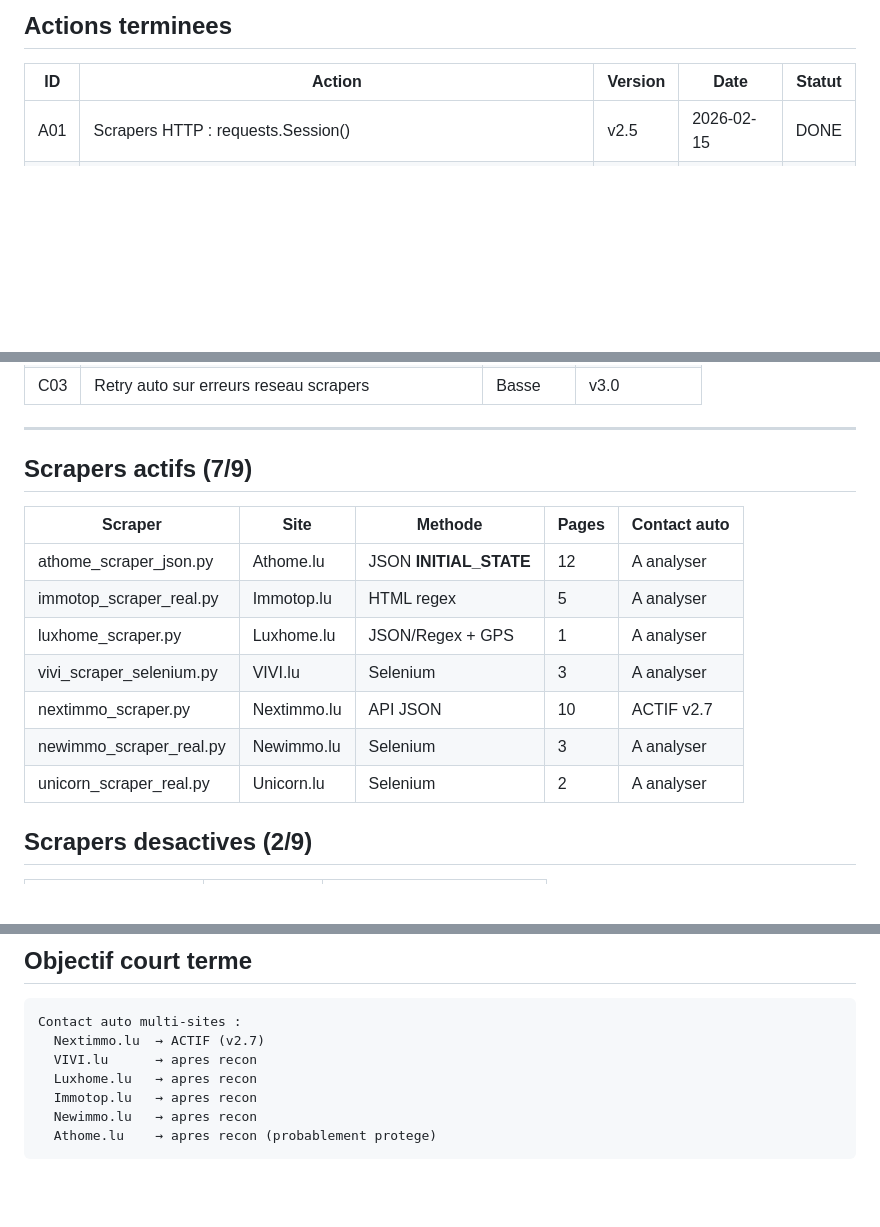
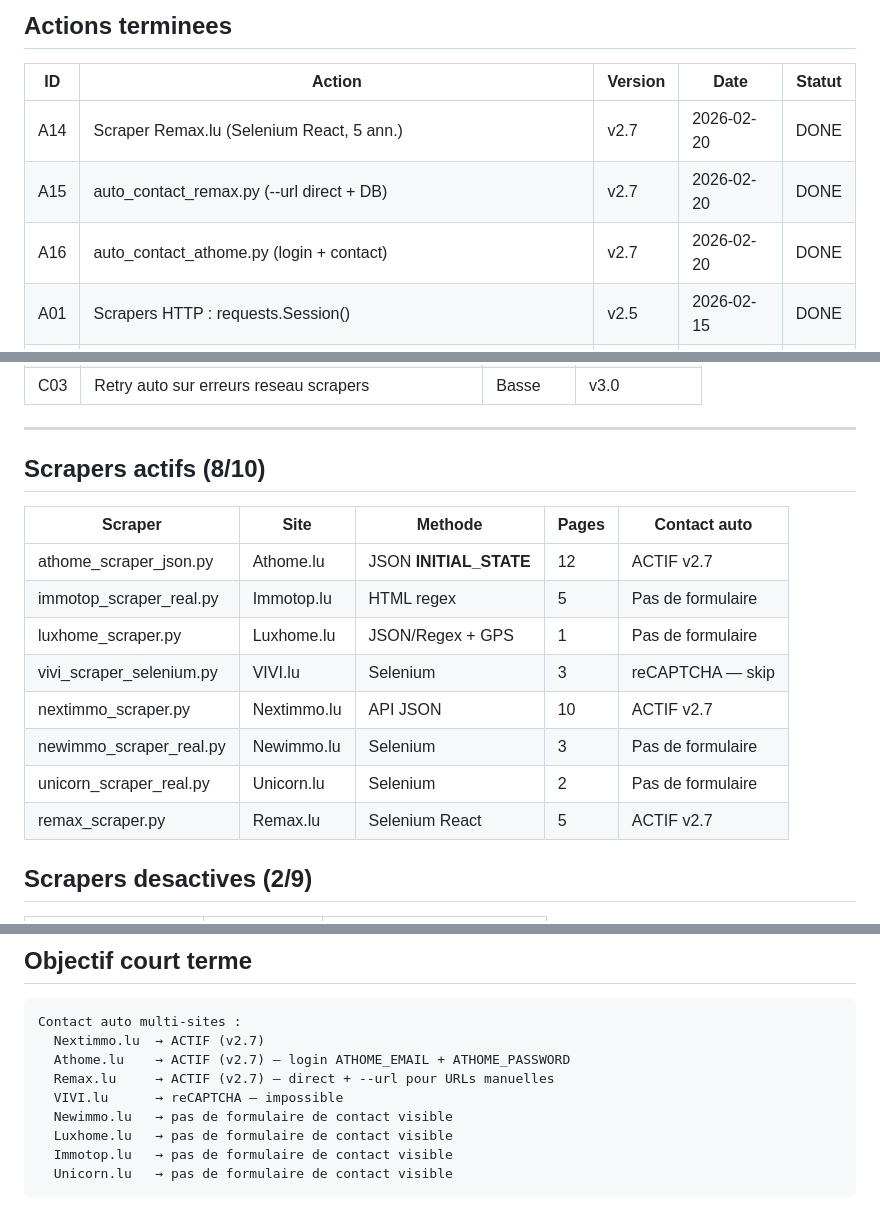
Before and after one commit to Zaalouni/immo-bot-luxembourg, a Markdown page: planning.md, 3 parts joined by grey strips. Drawn GitHub-style; blank space fills up the shorter version.

Commit message:
docs: planning.md — mise a jour scrapers 8/10 + contact auto 3 sites
- Scraper Remax.lu ajoute (8 scrapers actifs)
- Contact auto : Nextimmo + Athome + Remax ACTIFS
- VIVI skip (reCAPTCHA), autres pas de formulaire
- Actions A14-A16 ajoutees

Co-Authored-By: Claude Sonnet 4.6 <noreply@anthropic.com>

````diff
--- a/planning.md
+++ b/planning.md
@@ -8,6 +8,9 @@
 
 | ID  | Action                                      | Version | Date       | Statut |
 |-----|---------------------------------------------|---------|------------|--------|
+| A14 | Scraper Remax.lu (Selenium React, 5 ann.)   | v2.7    | 2026-02-20 | DONE   |
+| A15 | auto_contact_remax.py (--url direct + DB)   | v2.7    | 2026-02-20 | DONE   |
+| A16 | auto_contact_athome.py (login + contact)    | v2.7    | 2026-02-20 | DONE   |
 | A01 | Scrapers HTTP : requests.Session()          | v2.5    | 2026-02-15 | DONE   |
 | A02 | Pagination tous scrapers (+309 annonces)    | v2.6    | 2026-02-17 | DONE   |
 | A03 | URLs filtrees Athome (annonces only)        | v2.6    | 2026-02-17 | DONE   |
@@ -61,17 +64,18 @@
 
 ---
 
-## Scrapers actifs (7/9)
+## Scrapers actifs (8/10)
 
-| Scraper          | Site          | Methode              | Pages | Contact auto |
-|------------------|---------------|----------------------|-------|--------------|
-| athome_scraper_json.py    | Athome.lu  | JSON __INITIAL_STATE__ | 12  | A analyser   |
-| immotop_scraper_real.py   | Immotop.lu | HTML regex           | 5     | A analyser   |
-| luxhome_scraper.py        | Luxhome.lu | JSON/Regex + GPS     | 1     | A analyser   |
-| vivi_scraper_selenium.py  | VIVI.lu    | Selenium             | 3     | A analyser   |
-| nextimmo_scraper.py       | Nextimmo.lu| API JSON             | 10    | ACTIF v2.7   |
-| newimmo_scraper_real.py   | Newimmo.lu | Selenium             | 3     | A analyser   |
-| unicorn_scraper_real.py   | Unicorn.lu | Selenium             | 2     | A analyser   |
+| Scraper                   | Site        | Methode                | Pages | Contact auto         |
+|---------------------------|-------------|------------------------|-------|----------------------|
+| athome_scraper_json.py    | Athome.lu   | JSON __INITIAL_STATE__ | 12    | ACTIF v2.7           |
+| immotop_scraper_real.py   | Immotop.lu  | HTML regex             | 5     | Pas de formulaire    |
+| luxhome_scraper.py        | Luxhome.lu  | JSON/Regex + GPS       | 1     | Pas de formulaire    |
+| vivi_scraper_selenium.py  | VIVI.lu     | Selenium               | 3     | reCAPTCHA — skip     |
+| nextimmo_scraper.py       | Nextimmo.lu | API JSON               | 10    | ACTIF v2.7           |
+| newimmo_scraper_real.py   | Newimmo.lu  | Selenium               | 3     | Pas de formulaire    |
+| unicorn_scraper_real.py   | Unicorn.lu  | Selenium               | 2     | Pas de formulaire    |
+| remax_scraper.py          | Remax.lu    | Selenium React         | 5     | ACTIF v2.7           |
 
 ## Scrapers desactives (2/9)
 
@@ -87,9 +91,11 @@
 ```
 Contact auto multi-sites :
   Nextimmo.lu  → ACTIF (v2.7)
-  VIVI.lu      → apres recon
-  Luxhome.lu   → apres recon
-  Immotop.lu   → apres recon
-  Newimmo.lu   → apres recon
-  Athome.lu    → apres recon (probablement protege)
+  Athome.lu    → ACTIF (v2.7) — login ATHOME_EMAIL + ATHOME_PASSWORD
+  Remax.lu     → ACTIF (v2.7) — direct + --url pour URLs manuelles
+  VIVI.lu      → reCAPTCHA — impossible
+  Newimmo.lu   → pas de formulaire de contact visible
+  Luxhome.lu   → pas de formulaire de contact visible
+  Immotop.lu   → pas de formulaire de contact visible
+  Unicorn.lu   → pas de formulaire de contact visible
 ```
````
